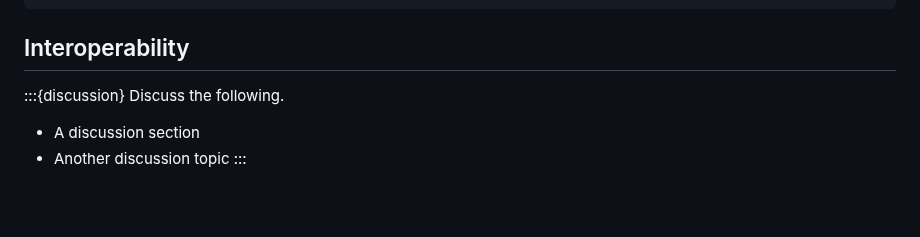
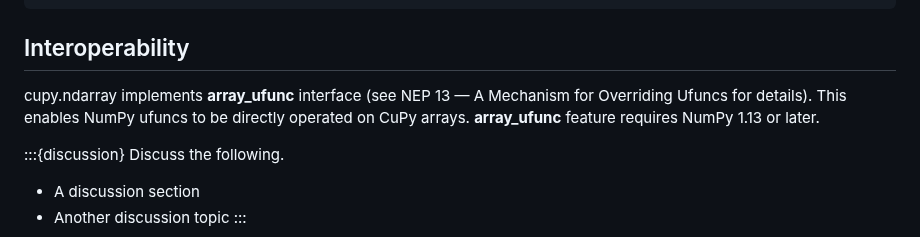
Before and after one commit to qianglise/python-for-hpc, a Markdown page: content/cupy.md, the part around the change. GitHub-like rendering; blank space fills up the shorter version.

```diff
--- a/content/cupy.md
+++ b/content/cupy.md
@@ -229,6 +229,8 @@ False
 
 ## Interoperability
 
+cupy.ndarray implements __array_ufunc__ interface (see NEP 13 — A Mechanism for Overriding Ufuncs for details). This enables NumPy ufuncs to be directly operated on CuPy arrays. __array_ufunc__ feature requires NumPy 1.13 or later.
+
 
 :::{discussion}
 Discuss the following.
```
Also changed, not shown: content/index.md (+1 -1 lines).
